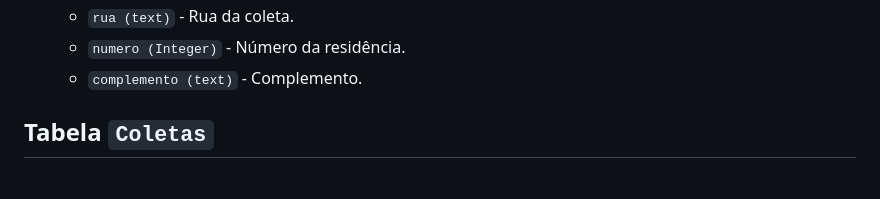
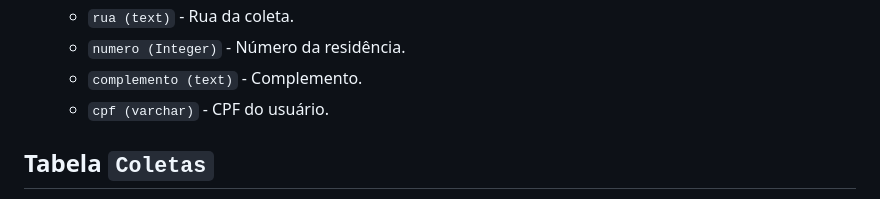
Before and after one commit to rafaelschmetcka/reciclapp, a Markdown page: README.md, the part around the change. Rendered like a GitHub page.

```diff
--- a/README.md
+++ b/README.md
@@ -92,6 +92,7 @@ _________________
     - `rua (text)` - Rua da coleta.
     - `numero (Integer)` - Número da residência.
     - `complemento (text)` - Complemento.
+    - `cpf (varchar)` - CPF do usuário.
 
 ## Tabela `Coletas`
 
```
